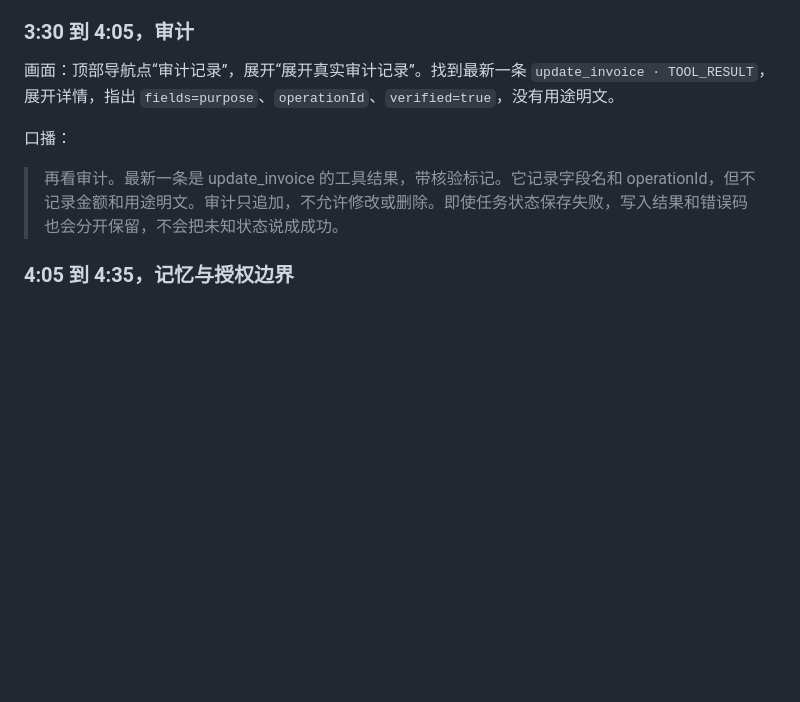
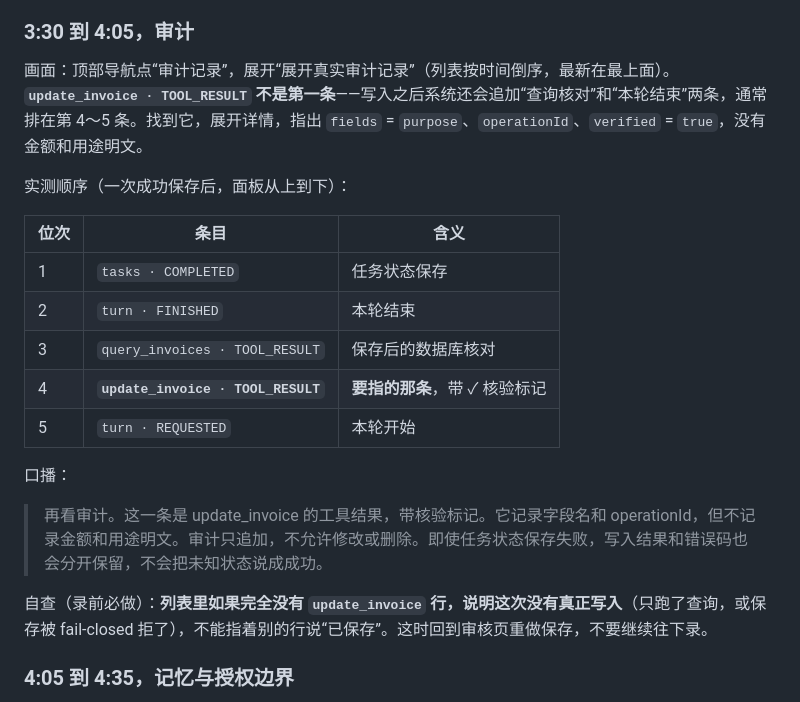
Before and after one commit to SuperGh2233/tax-agent-harness, a Markdown page: DEMO_SCRIPT.md, the part around the change. GitHub-like rendering; blank space fills up the shorter version.

Commit message:
docs: the audit write record is not the top row
The 3:30 segment told the presenter to point at "the newest
update_invoice - TOOL_RESULT", but the panel is ordered newest first and
a successful save appends the post-save query check and the turn end
after it, so that row lands 4th or 5th. Verified against a real run:
id 61 is update_invoice/TOOL_RESULT/fields=purpose/verified=1 and the
rows above it are query_invoices, turn FINISHED and the task status
writes.

Also add a pre-record self check: if the list has no update_invoice row
at all, nothing was actually written - do not point at another row and
claim a save.

```diff
--- a/DEMO_SCRIPT.md
+++ b/DEMO_SCRIPT.md
@@ -90,11 +90,23 @@
 
 ### 3:30 到 4:05，审计
 
-画面：顶部导航点“审计记录”，展开“展开真实审计记录”。找到最新一条 `update_invoice · TOOL_RESULT`，展开详情，指出 `fields=purpose`、`operationId`、`verified=true`，没有用途明文。
+画面：顶部导航点“审计记录”，展开“展开真实审计记录”（列表按时间倒序，最新在最上面）。**`update_invoice · TOOL_RESULT` 不是第一条**——写入之后系统还会追加“查询核对”和“本轮结束”两条，通常排在第 4～5 条。找到它，展开详情，指出 `fields` = `purpose`、`operationId`、`verified` = `true`，没有金额和用途明文。
+
+实测顺序（一次成功保存后，面板从上到下）：
+
+| 位次 | 条目 | 含义 |
+|---|---|---|
+| 1 | `tasks · COMPLETED` | 任务状态保存 |
+| 2 | `turn · FINISHED` | 本轮结束 |
+| 3 | `query_invoices · TOOL_RESULT` | 保存后的数据库核对 |
+| 4 | **`update_invoice · TOOL_RESULT`** | **要指的那条**，带 ✓ 核验标记 |
+| 5 | `turn · REQUESTED` | 本轮开始 |
 
 口播：
 
-> 再看审计。最新一条是 update_invoice 的工具结果，带核验标记。它记录字段名和 operationId，但不记录金额和用途明文。审计只追加，不允许修改或删除。即使任务状态保存失败，写入结果和错误码也会分开保留，不会把未知状态说成成功。
+> 再看审计。这一条是 update_invoice 的工具结果，带核验标记。它记录字段名和 operationId，但不记录金额和用途明文。审计只追加，不允许修改或删除。即使任务状态保存失败，写入结果和错误码也会分开保留，不会把未知状态说成成功。
+
+自查（录前必做）：**列表里如果完全没有 `update_invoice` 行，说明这次没有真正写入**（只跑了查询，或保存被 fail-closed 拒了），不能指着别的行说“已保存”。这时回到审核页重做保存，不要继续往下录。
 
 ### 4:05 到 4:35，记忆与授权边界
 
```
Also changed, not shown: TASKS.md (+7 -0 lines).
